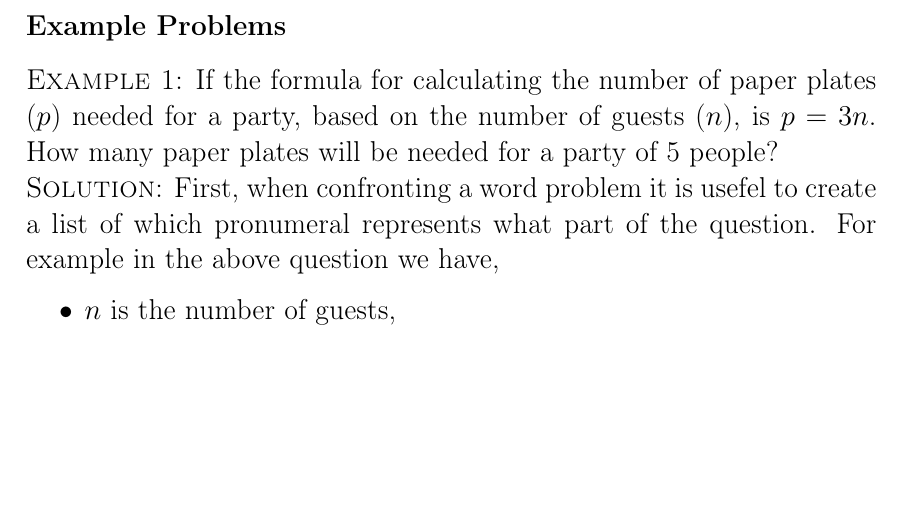
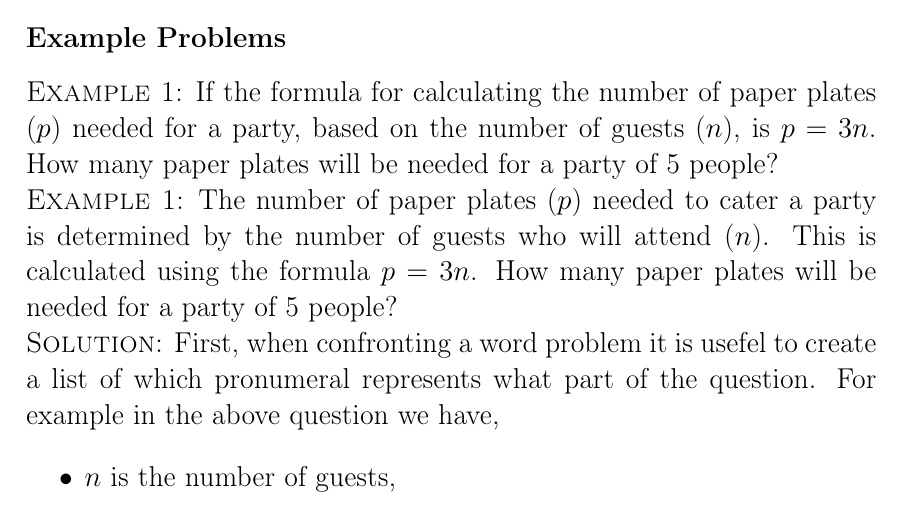
Before and after one commit to Dall4s63/maths_sheets, a LaTeX document (subs_word_probs/sheet.tex): part of page 1 of 4, cut so that both start at the same text, the shorter picture padded with empty space. Compiled offline with pdfLaTeX.

Commit message:
make some editing considerations

```diff
--- a/subs_word_probs/sheet.tex
+++ b/subs_word_probs/sheet.tex
@@ -23,6 +23,11 @@
 \textsc{Example 1}: If the formula for calculating the number
 of paper plates ($p$) needed for a party, based on the
 number of guests ($n$), is $p = 3n$. How many paper plates
+will be needed for a party of 5 people?
+
+\textsc{Example 1}: The number of paper plates ($p$) needed to cater a
+party is determined by the number of guests who will attend ($n$). This
+is calculated using the formula $p = 3n$. How many paper plates
 will be needed for a party of 5 people?
 
 \textsc{Solution}: First, when confronting a word problem
```
Also changed, not shown: subs_word_probs/sheet.pdf.
